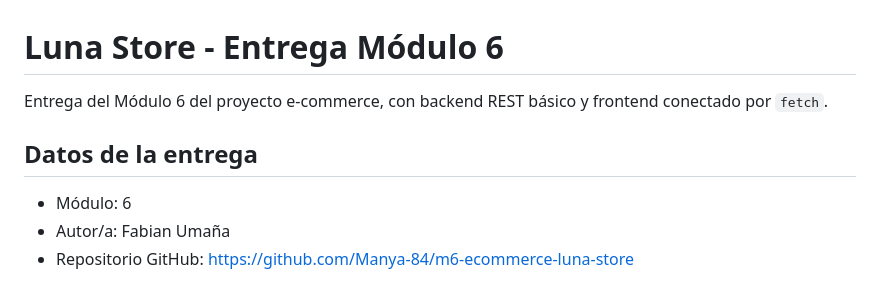
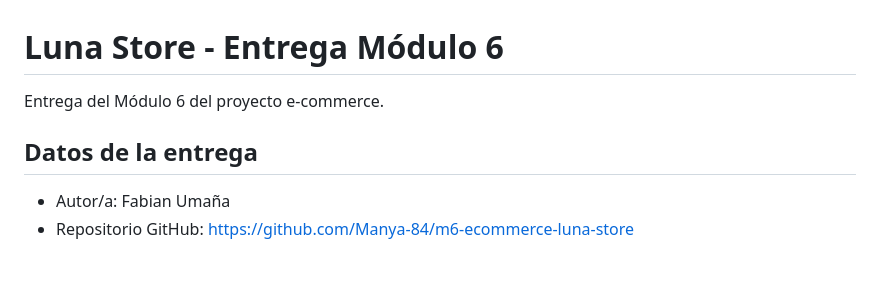
Before and after one commit to Manya-84/m6-ecommerce-luna-store, a Markdown page: README.md, the part around the change. GitHub-like rendering.

Commit message:
Update README.md to remove redundant information and clarify project description

```diff
--- a/README.md
+++ b/README.md
@@ -1,10 +1,9 @@
 # Luna Store - Entrega Módulo 6
 
-Entrega del Módulo 6 del proyecto e-commerce, con backend REST básico y frontend conectado por `fetch`.
+Entrega del Módulo 6 del proyecto e-commerce.
 
 ## Datos de la entrega
 
-- Módulo: 6
 - Autor/a: Fabian Umaña
 - Repositorio GitHub: https://github.com/Manya-84/m6-ecommerce-luna-store
 
```
